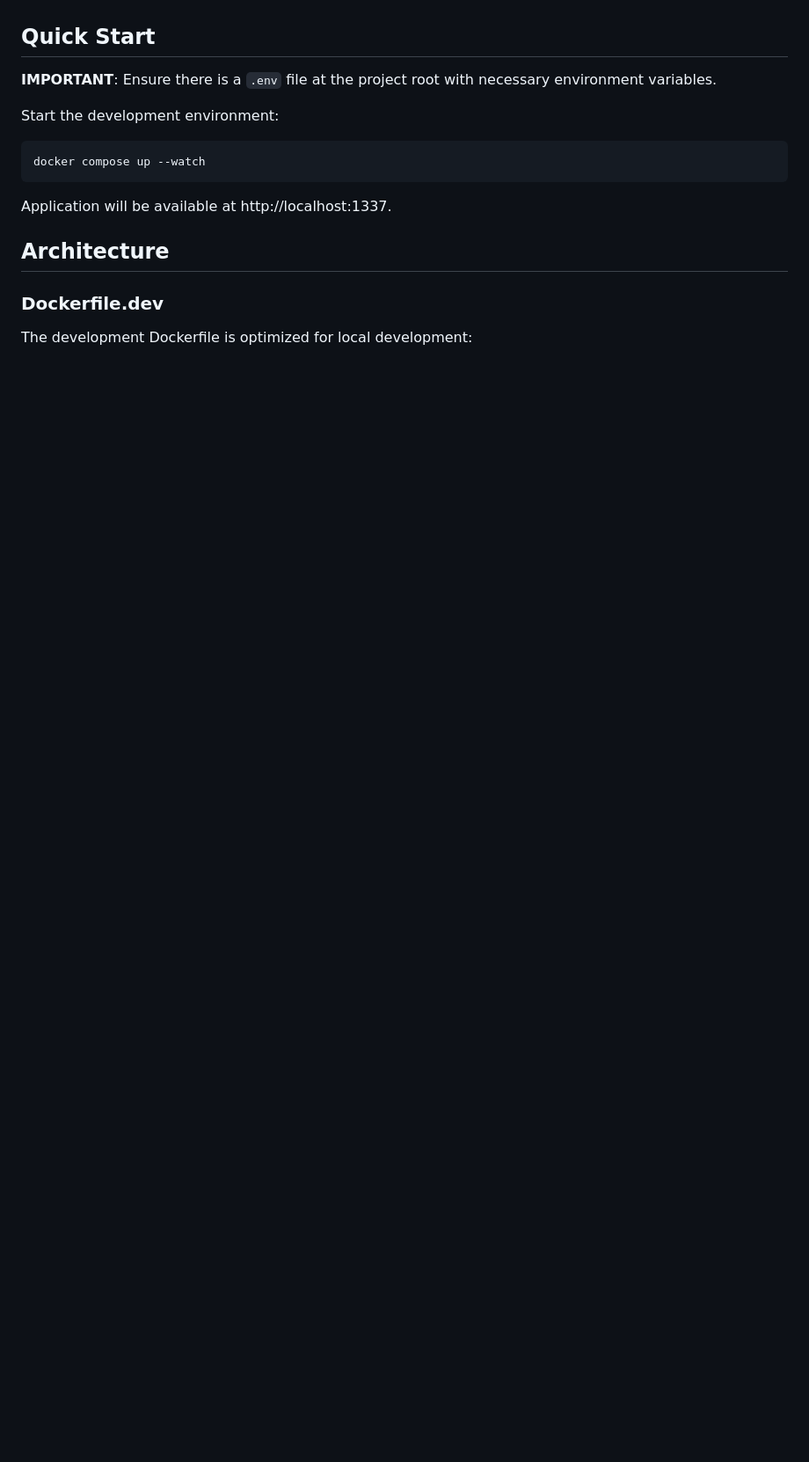
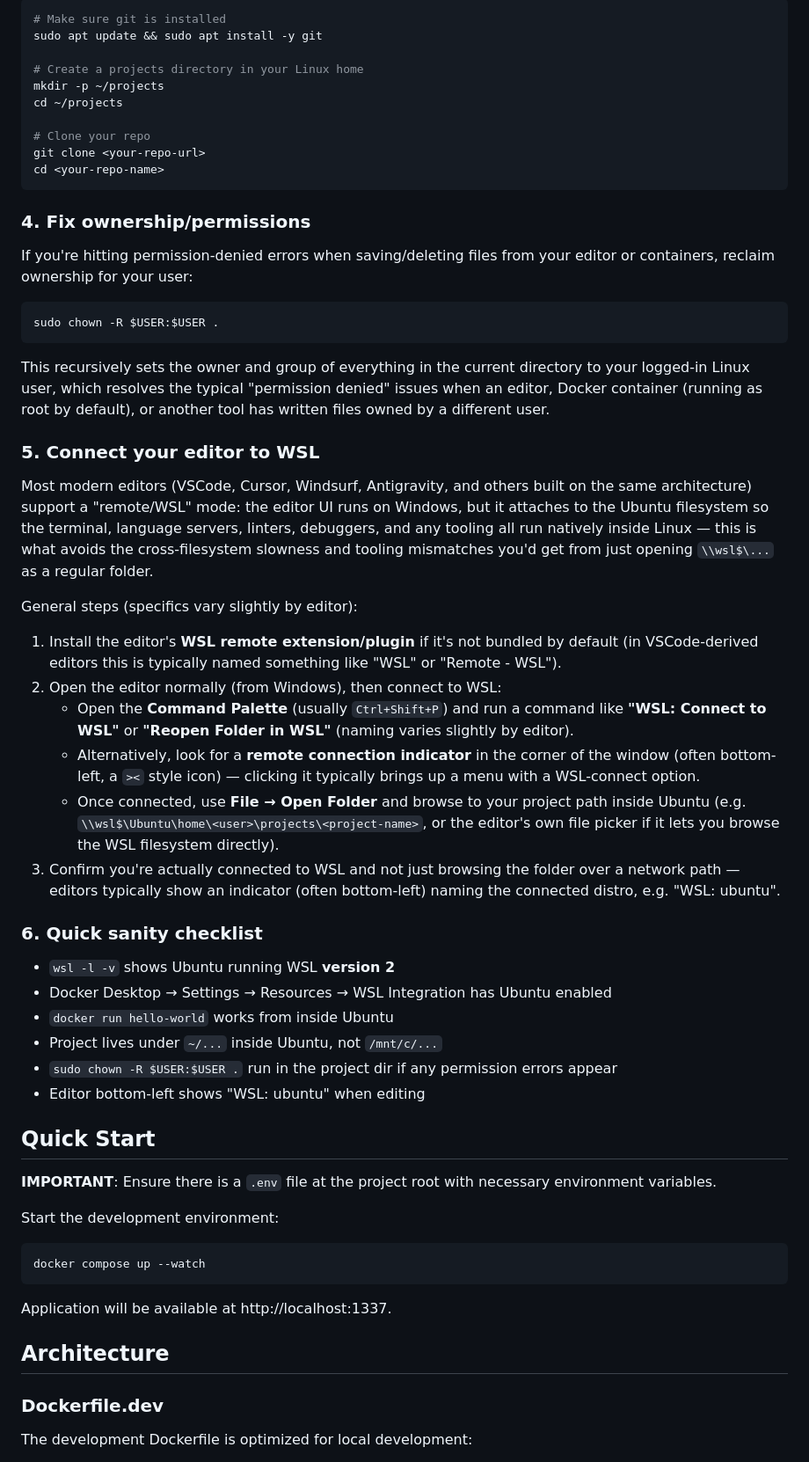
Before and after one commit to distributeaid/aggregated-public-information, a Markdown page: README.Docker.md, the part around one of its changes. Shown at 88% size. Rendered like a GitHub page; blank space fills up the shorter version.

Commit message:
docs: update readme to include setting up docker desktop with wsl2 ubuntu distro

````diff
--- a/README.Docker.md
+++ b/README.Docker.md
@@ -8,3 +75,47 @@ This project uses a hybrid approach with Docker Compose `watch` feature and bind
+```bash
+# Make sure git is installed
+sudo apt update && sudo apt install -y git
+
+# Create a projects directory in your Linux home
+mkdir -p ~/projects
+cd ~/projects
+
+# Clone your repo
+git clone <your-repo-url>
+cd <your-repo-name>
+```
+
+### 4. Fix ownership/permissions
+
+If you're hitting permission-denied errors when saving/deleting files from your editor or containers, reclaim ownership for your user:
+
+```bash
+sudo chown -R $USER:$USER .
+```
+
+This recursively sets the owner and group of everything in the current directory to your logged-in Linux user, which resolves the typical "permission denied" issues when an editor, Docker container (running as root by default), or another tool has written files owned by a different user.
+
+### 5. Connect your editor to WSL
+
+Most modern editors (VSCode, Cursor, Windsurf, Antigravity, and others built on the same architecture) support a "remote/WSL" mode: the editor UI runs on Windows, but it attaches to the Ubuntu filesystem so the terminal, language servers, linters, debuggers, and any tooling all run natively inside Linux — this is what avoids the cross-filesystem slowness and tooling mismatches you'd get from just opening `\\wsl$\...` as a regular folder.
+
+General steps (specifics vary slightly by editor):
+
+1. Install the editor's **WSL remote extension/plugin** if it's not bundled by default (in VSCode-derived editors this is typically named something like "WSL" or "Remote - WSL").
+2. Open the editor normally (from Windows), then connect to WSL:
+   - Open the **Command Palette** (usually `Ctrl+Shift+P`) and run a command like **"WSL: Connect to WSL"** or **"Reopen Folder in WSL"** (naming varies slightly by editor).
+   - Alternatively, look for a **remote connection indicator** in the corner of the window (often bottom-left, a `><` style icon) — clicking it typically brings up a menu with a WSL-connect option.
+   - Once connected, use **File → Open Folder** and browse to your project path inside Ubuntu (e.g. `\\wsl$\Ubuntu\home\<user>\projects\<project-name>`, or the editor's own file picker if it lets you browse the WSL filesystem directly).
+3. Confirm you're actually connected to WSL and not just browsing the folder over a network path — editors typically show an indicator (often bottom-left) naming the connected distro, e.g. "WSL: ubuntu".
+
+### 6. Quick sanity checklist
+
+- `wsl -l -v` shows Ubuntu running WSL **version 2**
+- Docker Desktop → Settings → Resources → WSL Integration has Ubuntu enabled
+- `docker run hello-world` works from inside Ubuntu
+- Project lives under `~/...` inside Ubuntu, not `/mnt/c/...`
+- `sudo chown -R $USER:$USER .` run in the project dir if any permission errors appear
+- Editor bottom-left shows "WSL: ubuntu" when editing
 
 ## Quick Start
 
````
Also changed, not shown: other parts of README.Docker.md (+67 -0 lines).
